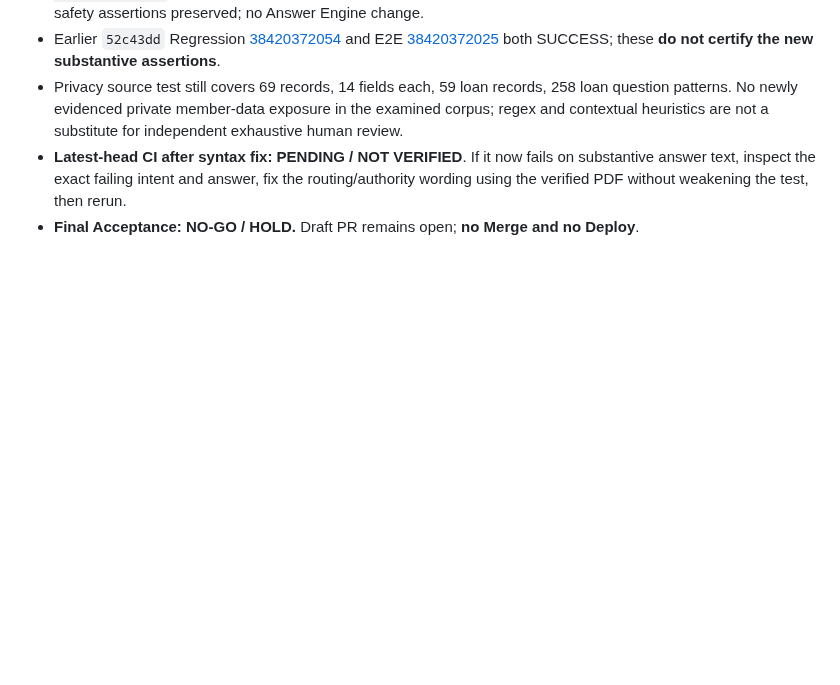
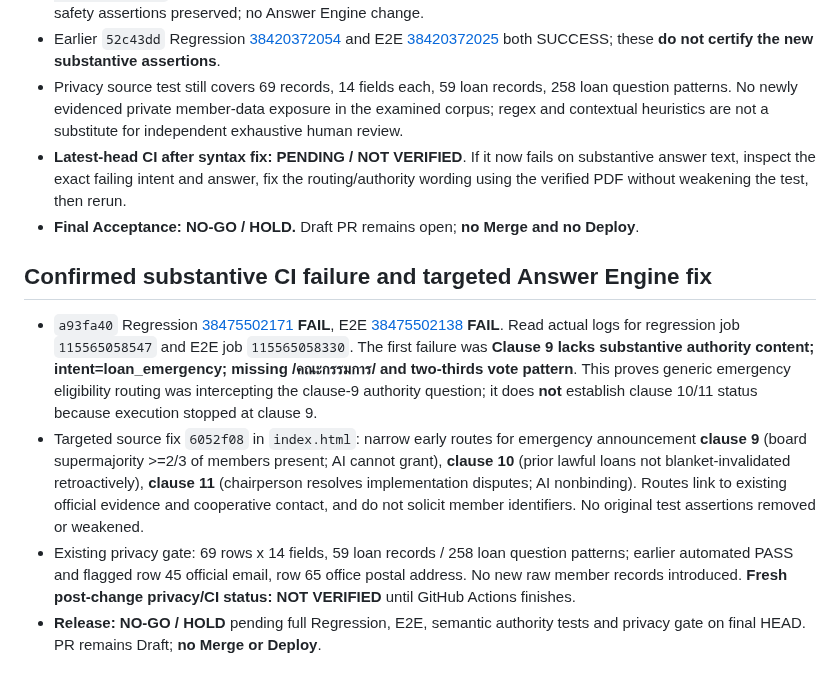
Before and after one commit to sayampreecha-ux/dlasavingcoop-member-assistant, a Markdown page: docs/no-api-loan-phase1-final-acceptance.md, the part around the change. Drawn GitHub-style; blank space fills up the shorter version.

Commit message:
docs: record clause 9 CI root cause and narrow authority response fix

```diff
--- a/docs/no-api-loan-phase1-final-acceptance.md
+++ b/docs/no-api-loan-phase1-final-acceptance.md
@@ -133,3 +133,9 @@ The Regression workflow runs `scripts/verify-release.mjs`, which runs all `tests
 - Privacy source test still covers 69 records, 14 fields each, 59 loan records, 258 loan question patterns. No newly evidenced private member-data exposure in the examined corpus; regex and contextual heuristics are not a substitute for independent exhaustive human review.
 - **Latest-head CI after syntax fix: PENDING / NOT VERIFIED**. If it now fails on substantive answer text, inspect the exact failing intent and answer, fix the routing/authority wording using the verified PDF without weakening the test, then rerun.
 - **Final Acceptance: NO-GO / HOLD.** Draft PR remains open; **no Merge and no Deploy**.
+
+## Confirmed substantive CI failure and targeted Answer Engine fix
+- `a93fa40` Regression [38475502171](https://github.com/sayampreecha-ux/dlasavingcoop-member-assistant/actions/runs/38475502171) **FAIL**, E2E [38475502138](https://github.com/sayampreecha-ux/dlasavingcoop-member-assistant/actions/runs/38475502138) **FAIL**. Read actual logs for regression job `115565058547` and E2E job `115565058330`. The first failure was **Clause 9 lacks substantive authority content; intent=loan_emergency; missing /คณะกรรมการ/ and two-thirds vote pattern**. This proves generic emergency eligibility routing was intercepting the clause-9 authority question; it does **not** establish clause 10/11 status because execution stopped at clause 9.
+- Targeted source fix `6052f08` in `index.html`: narrow early routes for emergency announcement **clause 9** (board supermajority >=2/3 of members present; AI cannot grant), **clause 10** (prior lawful loans not blanket-invalidated retroactively), **clause 11** (chairperson resolves implementation disputes; AI nonbinding). Routes link to existing official evidence and cooperative contact, and do not solicit member identifiers. No original test assertions removed or weakened.
+- Existing privacy gate: 69 rows x 14 fields, 59 loan records / 258 loan question patterns; earlier automated PASS and flagged row 45 official email, row 65 office postal address. No new raw member records introduced. **Fresh post-change privacy/CI status: NOT VERIFIED** until GitHub Actions finishes.
+- **Release: NO-GO / HOLD** pending full Regression, E2E, semantic authority tests and privacy gate on final HEAD. PR remains Draft; **no Merge or Deploy**.
```
